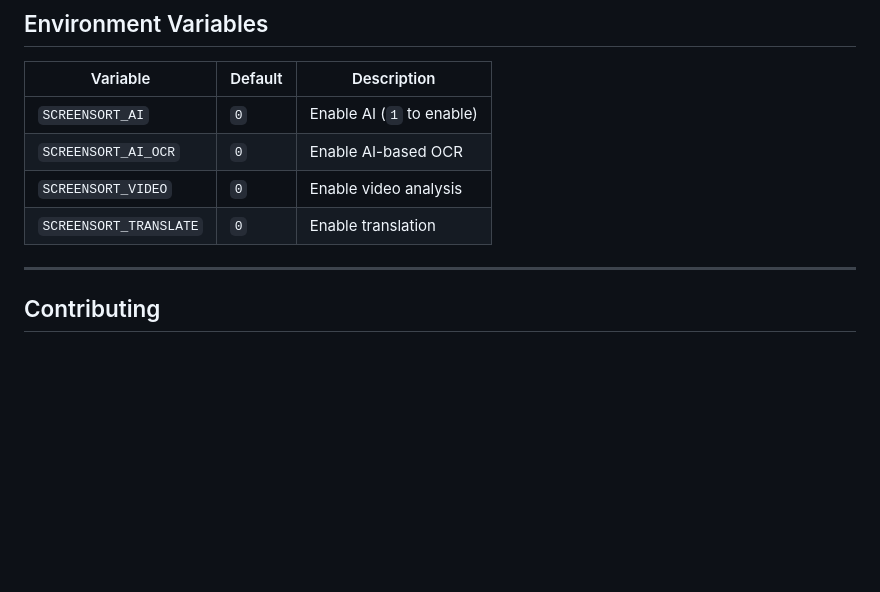
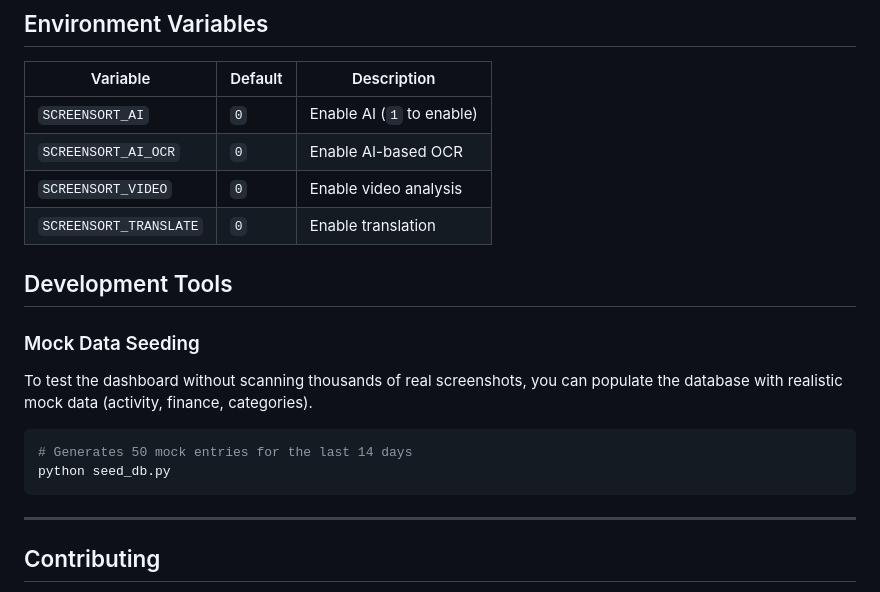
Before and after one commit to beherebhagyesh/screensort-ai, a Markdown page: README.md, the part around the change. Drawn GitHub-style; blank space fills up the shorter version.

Commit message:
docs: Add development guide for seeding mock data

````diff
--- a/README.md
+++ b/README.md
@@ -187,6 +187,16 @@ screenshots (
 | `SCREENSORT_VIDEO` | `0` | Enable video analysis |
 | `SCREENSORT_TRANSLATE` | `0` | Enable translation |
 
+## Development Tools
+
+### Mock Data Seeding
+To test the dashboard without scanning thousands of real screenshots, you can populate the database with realistic mock data (activity, finance, categories).
+
+```bash
+# Generates 50 mock entries for the last 14 days
+python seed_db.py
+```
+
 ---
 
 ## Contributing
````
